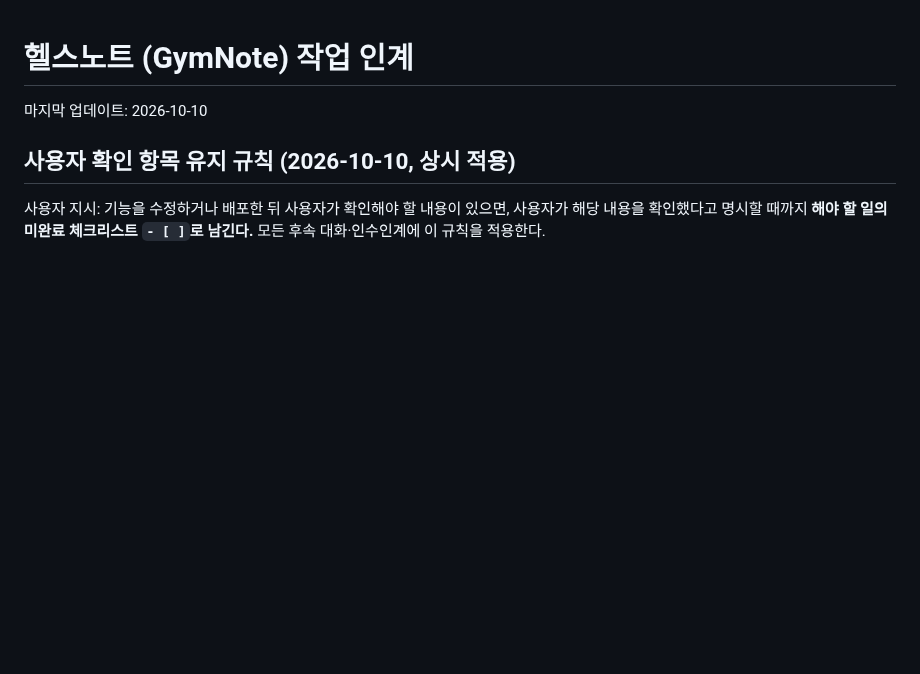
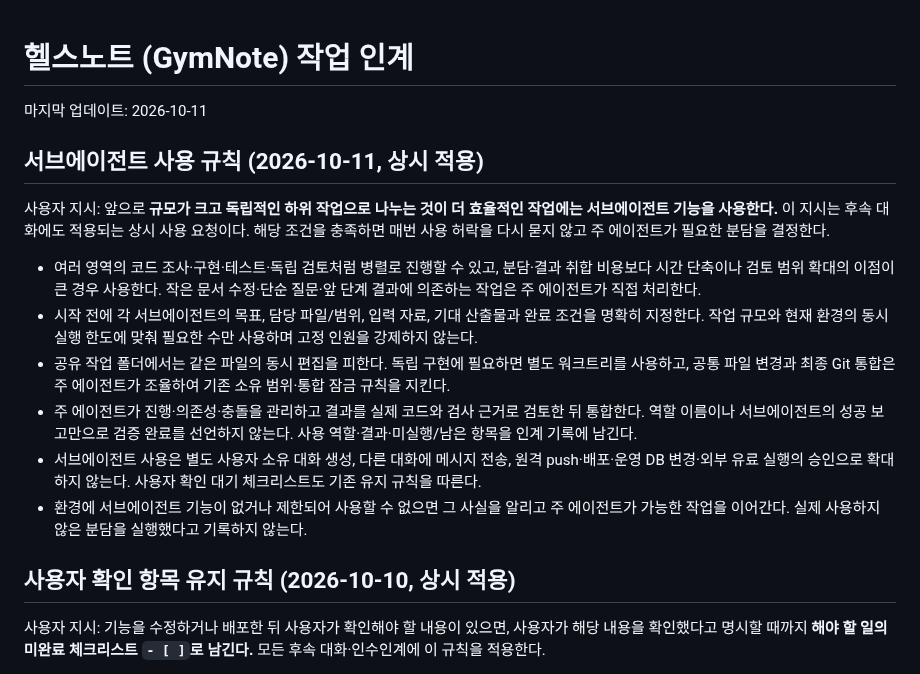
Before and after one commit to iasanullweb-maker/GymNote, a Markdown page: HANDOFF.md, the part around the change. GitHub-like rendering; blank space fills up the shorter version.

Commit message:
docs: use subagents for large independently divisible tasks

```diff
--- a/HANDOFF.md
+++ b/HANDOFF.md
@@ -1,6 +1,17 @@
 # 헬스노트 (GymNote) 작업 인계
 
-마지막 업데이트: 2026-10-10
+마지막 업데이트: 2026-10-11
+
+## 서브에이전트 사용 규칙 (2026-10-11, 상시 적용)
+
+사용자 지시: 앞으로 **규모가 크고 독립적인 하위 작업으로 나누는 것이 더 효율적인 작업에는 서브에이전트 기능을 사용한다.** 이 지시는 후속 대화에도 적용되는 상시 사용 요청이다. 해당 조건을 충족하면 매번 사용 허락을 다시 묻지 않고 주 에이전트가 필요한 분담을 결정한다.
+
+- 여러 영역의 코드 조사·구현·테스트·독립 검토처럼 병렬로 진행할 수 있고, 분담·결과 취합 비용보다 시간 단축이나 검토 범위 확대의 이점이 큰 경우 사용한다. 작은 문서 수정·단순 질문·앞 단계 결과에 의존하는 작업은 주 에이전트가 직접 처리한다.
+- 시작 전에 각 서브에이전트의 목표, 담당 파일/범위, 입력 자료, 기대 산출물과 완료 조건을 명확히 지정한다. 작업 규모와 현재 환경의 동시 실행 한도에 맞춰 필요한 수만 사용하며 고정 인원을 강제하지 않는다.
+- 공유 작업 폴더에서는 같은 파일의 동시 편집을 피한다. 독립 구현에 필요하면 별도 워크트리를 사용하고, 공통 파일 변경과 최종 Git 통합은 주 에이전트가 조율하여 기존 소유 범위·통합 잠금 규칙을 지킨다.
+- 주 에이전트가 진행·의존성·충돌을 관리하고 결과를 실제 코드와 검사 근거로 검토한 뒤 통합한다. 역할 이름이나 서브에이전트의 성공 보고만으로 검증 완료를 선언하지 않는다. 사용 역할·결과·미실행/남은 항목을 인계 기록에 남긴다.
+- 서브에이전트 사용은 별도 사용자 소유 대화 생성, 다른 대화에 메시지 전송, 원격 push·배포·운영 DB 변경·외부 유료 실행의 승인으로 확대하지 않는다. 사용자 확인 대기 체크리스트도 기존 유지 규칙을 따른다.
+- 환경에 서브에이전트 기능이 없거나 제한되어 사용할 수 없으면 그 사실을 알리고 주 에이전트가 가능한 작업을 이어간다. 실제 사용하지 않은 분담을 실행했다고 기록하지 않는다.
 
 ## 사용자 확인 항목 유지 규칙 (2026-10-10, 상시 적용)
 
```
